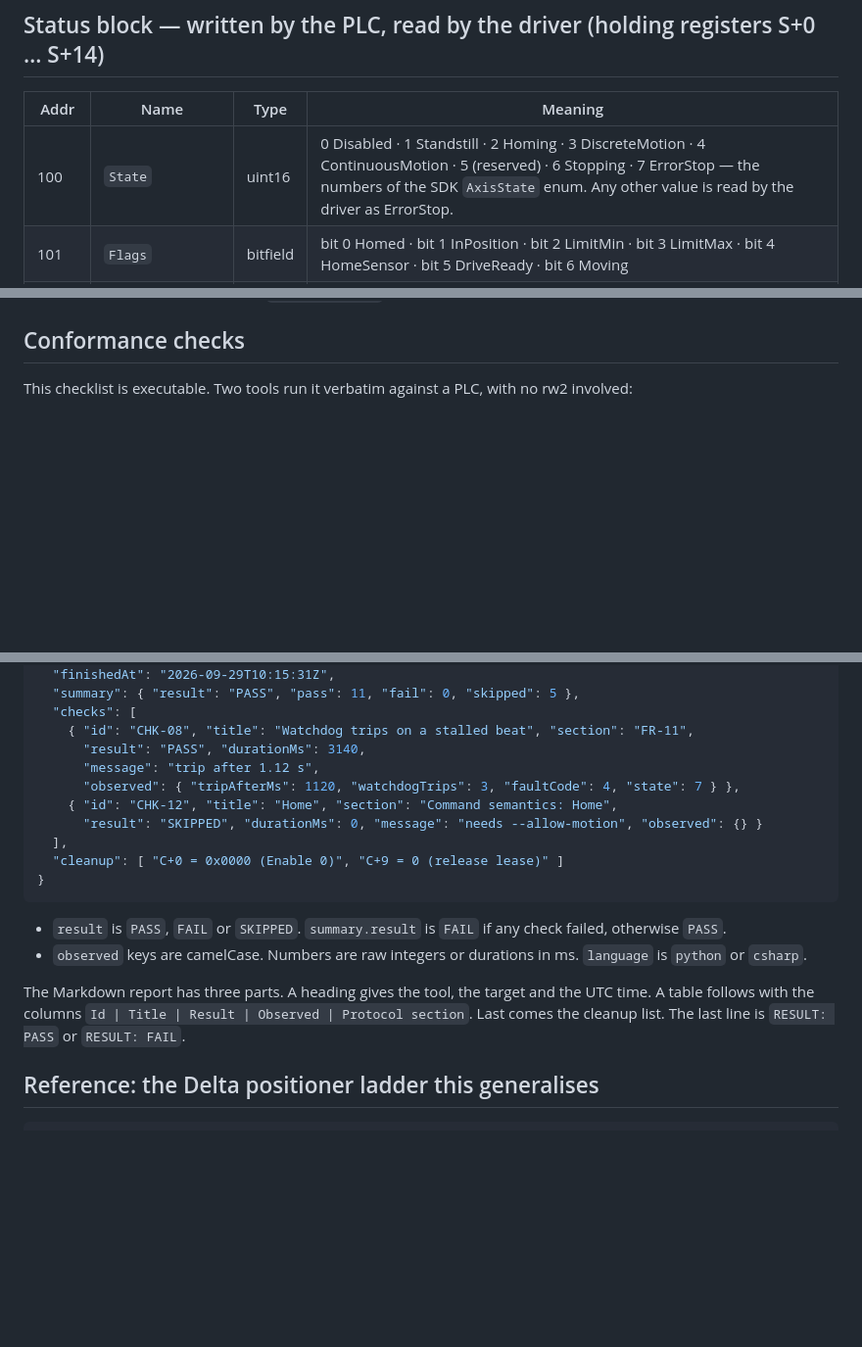
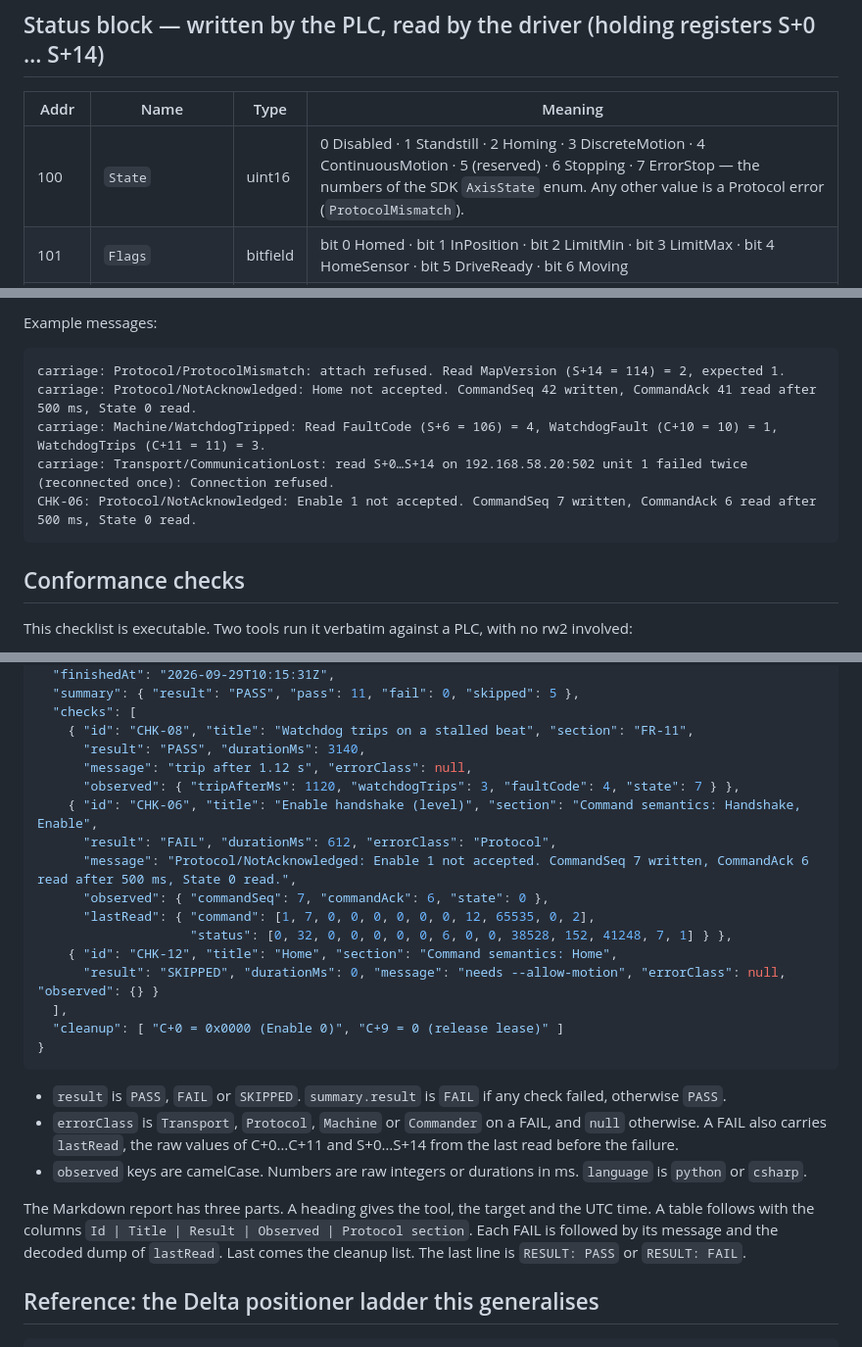
Before and after one commit to modelingevolution/generic-axis, a Markdown page: docs/protocol.md, 3 parts joined by grey strips. Shown at 98% size. Rendered like a GitHub page; blank space fills up the shorter version.

````diff
--- a/docs/protocol.md
+++ b/docs/protocol.md
@@ -41,7 +41,7 @@ FR-11 dead-commander watchdog) and epic-065 feature-007 (Pamet track directly fr
 
 | Addr | Name | Type | Meaning |
 |---|---|---|---|
-| 100 | `State` | uint16 | 0 Disabled · 1 Standstill · 2 Homing · 3 DiscreteMotion · 4 ContinuousMotion · 5 (reserved) · 6 Stopping · 7 ErrorStop — the numbers of the SDK `AxisState` enum. Any other value is read by the driver as ErrorStop. |
+| 100 | `State` | uint16 | 0 Disabled · 1 Standstill · 2 Homing · 3 DiscreteMotion · 4 ContinuousMotion · 5 (reserved) · 6 Stopping · 7 ErrorStop — the numbers of the SDK `AxisState` enum. Any other value is a Protocol error (`ProtocolMismatch`). |
 | 101 | `Flags` | bitfield | bit 0 Homed · bit 1 InPosition · bit 2 LimitMin · bit 3 LimitMax · bit 4 HomeSensor · bit 5 DriveReady · bit 6 Moving |
 | 102–103 | `ActualPosition` | int32 | Position units. Valid only while `Homed` is set (an absolute encoder keeps it across power cycles; the map does not care which). |
 | 104–105 | `ActualVelocity` | int32 | Signed, 0.001 unit/s. |
@@ -149,3 +180,13 @@ dead commander is indistinguishable from an idle one. Therefore:
+Example messages:
+
+```
+carriage: Protocol/ProtocolMismatch: attach refused. Read MapVersion (S+14 = 114) = 2, expected 1.
+carriage: Protocol/NotAcknowledged: Home not accepted. CommandSeq 42 written, CommandAck 41 read after 500 ms, State 0 read.
+carriage: Machine/WatchdogTripped: Read FaultCode (S+6 = 106) = 4, WatchdogFault (C+10 = 10) = 1, WatchdogTrips (C+11 = 11) = 3.
+carriage: Transport/CommunicationLost: read S+0…S+14 on 192.168.58.20:502 unit 1 failed twice (reconnected once): Connection refused.
+CHK-06: Protocol/NotAcknowledged: Enable 1 not accepted. CommandSeq 7 written, CommandAck 6 read after 500 ms, State 0 read.
+```
+
 ## Conformance checks
 
 This checklist is executable. Two tools run it verbatim against a PLC, with no rw2 involved:
@@ -229,20 +271,29 @@ JSON (`schema: "generic-axis-conformance/1"`). Both tools emit exactly these fie
   "checks": [
     { "id": "CHK-08", "title": "Watchdog trips on a stalled beat", "section": "FR-11",
       "result": "PASS", "durationMs": 3140,
-      "message": "trip after 1.12 s",
+      "message": "trip after 1.12 s", "errorClass": null,
       "observed": { "tripAfterMs": 1120, "watchdogTrips": 3, "faultCode": 4, "state": 7 } },
+    { "id": "CHK-06", "title": "Enable handshake (level)", "section": "Command semantics: Handshake, Enable",
+      "result": "FAIL", "durationMs": 612, "errorClass": "Protocol",
+      "message": "Protocol/NotAcknowledged: Enable 1 not accepted. CommandSeq 7 written, CommandAck 6 read after 500 ms, State 0 read.",
+      "observed": { "commandSeq": 7, "commandAck": 6, "state": 0 },
+      "lastRead": { "command": [1, 7, 0, 0, 0, 0, 0, 0, 12, 65535, 0, 2],
+                    "status": [0, 32, 0, 0, 0, 0, 0, 6, 0, 0, 38528, 152, 41248, 7, 1] } },
     { "id": "CHK-12", "title": "Home", "section": "Command semantics: Home",
-      "result": "SKIPPED", "durationMs": 0, "message": "needs --allow-motion", "observed": {} }
+      "result": "SKIPPED", "durationMs": 0, "message": "needs --allow-motion", "errorClass": null, "observed": {} }
   ],
   "cleanup": [ "C+0 = 0x0000 (Enable 0)", "C+9 = 0 (release lease)" ]
 }
 ```
 
 - `result` is `PASS`, `FAIL` or `SKIPPED`. `summary.result` is `FAIL` if any check failed, otherwise `PASS`.
+- `errorClass` is `Transport`, `Protocol`, `Machine` or `Commander` on a FAIL, and `null` otherwise. A FAIL also
+  carries `lastRead`, the raw values of C+0…C+11 and S+0…S+14 from the last read before the failure.
 - `observed` keys are camelCase. Numbers are raw integers or durations in ms. `language` is `python` or `csharp`.
 
 The Markdown report has three parts. A heading gives the tool, the target and the UTC time. A table follows with the
-columns `Id | Title | Result | Observed | Protocol section`. Last comes the cleanup list. The last line is
+columns `Id | Title | Result | Observed | Protocol section`. Each FAIL is followed by its message and the decoded
+dump of `lastRead`. Last comes the cleanup list. The last line is
 `RESULT: PASS` or `RESULT: FAIL`.
 
 ## Reference: the Delta positioner ladder this generalises
````
Also changed, not shown: other parts of docs/protocol.md (+33 -1 lines).
